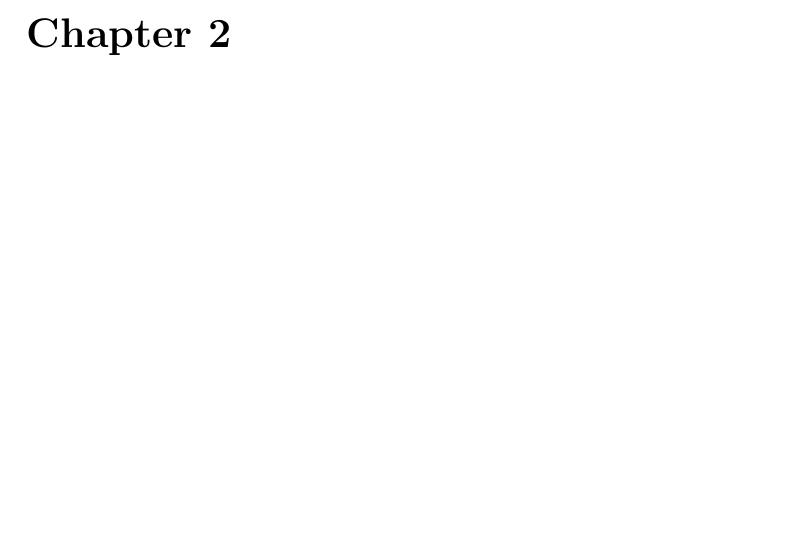
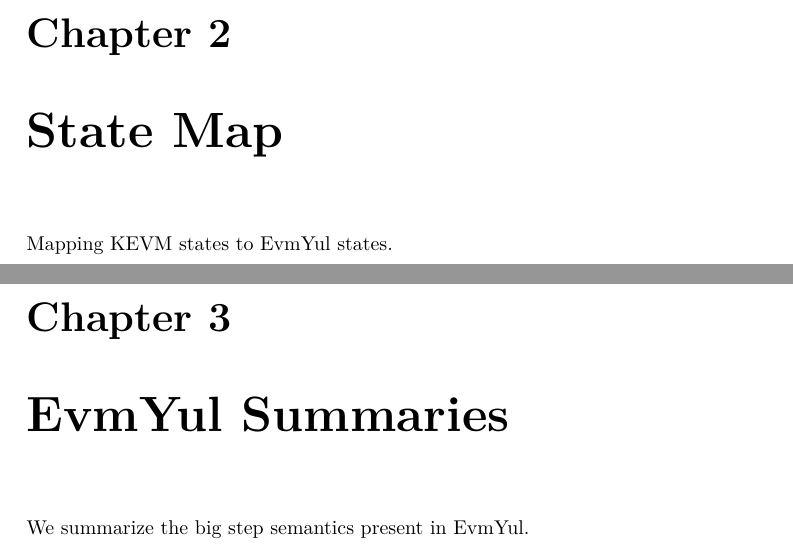
Before and after one commit to runtimeverification/evm-equivalence, a LaTeX document (blueprint/src/print.tex, which reads blueprint/src/chapter/equivalences.tex, blueprint/src/chapter/statemap.tex, blueprint/src/chapter/summaries.tex): part of page 7 of 7 before the commit and two parts of pages 7 and 8 of 10 after it, the two joined at a grey line, cut so that both start at the same text, the shorter picture padded with empty space. Compiled offline with XeLaTeX.

Commit message:
Add several files

```diff
--- /dev/null
+++ b/blueprint/src/chapter/equivalences.tex
@@ -0,0 +1,3 @@
+\chapter{Equivalences}
+
+Equivalence theorems.
--- /dev/null
+++ b/blueprint/src/chapter/statemap.tex
@@ -0,0 +1,3 @@
+\chapter{State Map}
+
+Mapping KEVM states to EvmYul states.
--- /dev/null
+++ b/blueprint/src/chapter/summaries.tex
@@ -0,0 +1,3 @@
+\chapter{EvmYul Summaries}
+
+We summarize the big step semantics present in EvmYul.
```
Also changed, not shown: blueprint/src/content.tex (+3 -0 lines).
